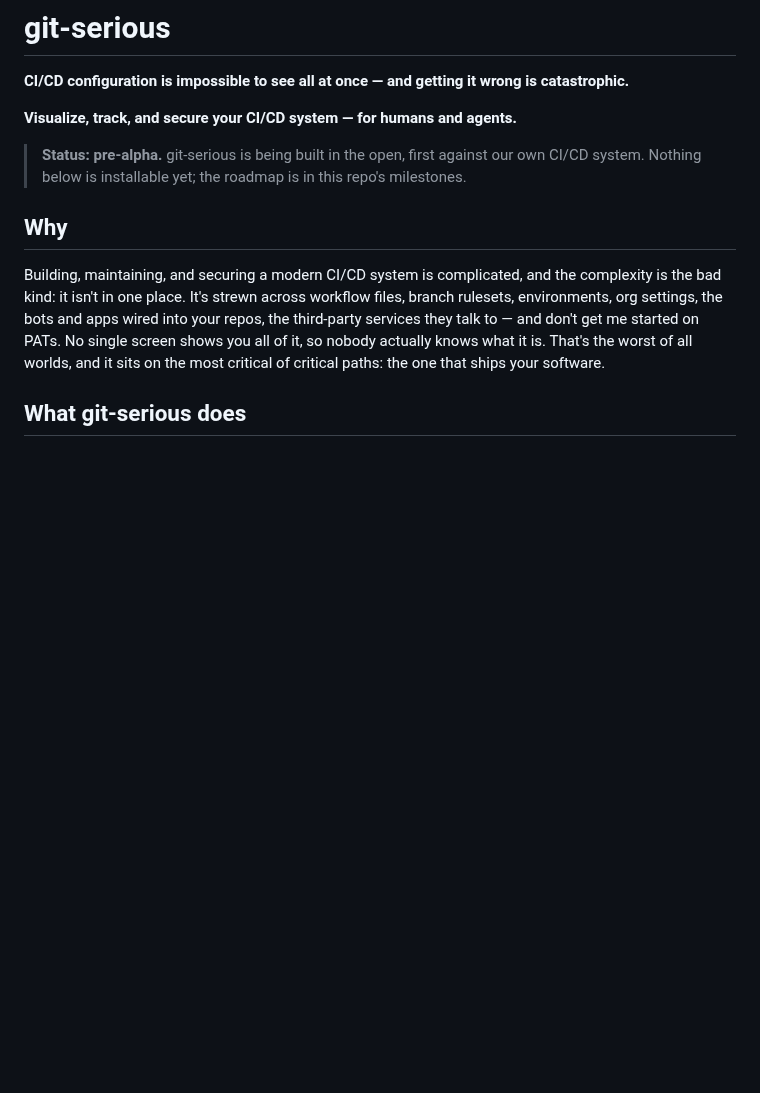
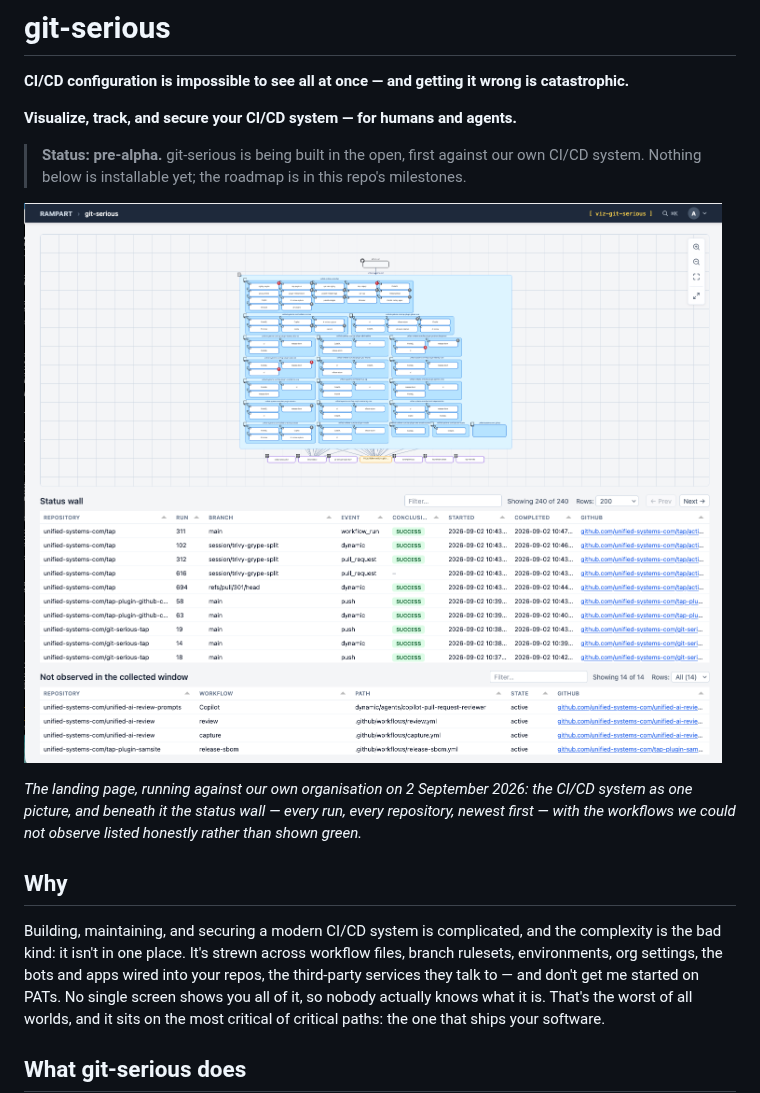
Before and after one commit to unified-systems-com/git-serious-tap, a Markdown page: README.md, the part around the change. GitHub-like rendering; pictures changed too: docs/images/landing-status-wall.png (added); blank space fills up the shorter version.

Commit message:
docs(readme): the landing page screenshot near the top (#38)
* docs(readme): the landing page screenshot near the top — this has a UI and it does a thing

git-serious-tap#29. The landing running against our own organisation on
2026-09-02: the CI/CD system as nested machinery, and beneath it the status wall
as tables (v0.3.0) with the not-observed workflows listed rather than shown green.

Co-Authored-By: Claude Fable 5.1 <noreply@anthropic.com>
Claude-Session: https://claude.ai/code/session_01S43TPBQ4Nziw5R1ZoDZ3mo
Signed-off-by: George Chamales <george@roguegenius.com>
(cherry picked from commit d99906768470dd89f9ed60ba9e681c84c9debd8f)

* docs(readme): a one-line alt text — the caption carries the detail (Copilot on #38)

Co-Authored-By: Claude Fable 5.1 <noreply@anthropic.com>
Claude-Session: https://claude.ai/code/session_01S43TPBQ4Nziw5R1ZoDZ3mo
Signed-off-by: George Chamales <george@roguegenius.com>

---------

Signed-off-by: George Chamales <george@roguegenius.com>
Co-authored-by: Claude Fable 5.1 <noreply@anthropic.com>

```diff
--- a/README.md
+++ b/README.md
@@ -6,6 +6,12 @@
 
 > **Status: pre-alpha.** git-serious is being built in the open, first against our own
 > CI/CD system. Nothing below is installable yet; the roadmap is in this repo's milestones.
+
+![git-serious landing page: the organisation's CI/CD system as nested machinery, with the status wall of workflow runs beneath it](docs/images/landing-status-wall.png)
+
+*The landing page, running against our own organisation on 2 September 2026: the CI/CD system
+as one picture, and beneath it the status wall — every run, every repository, newest first — with
+the workflows we could not observe listed honestly rather than shown green.*
 
 ## Why
 
```
